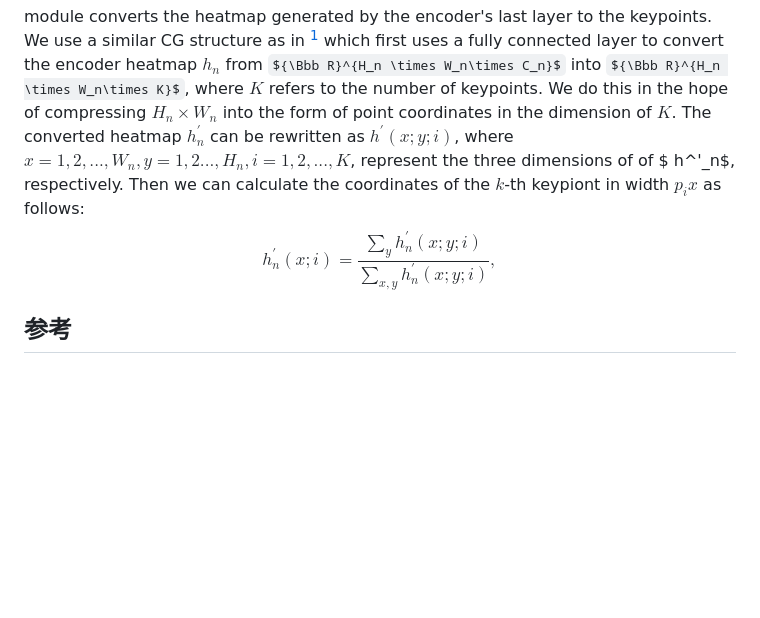
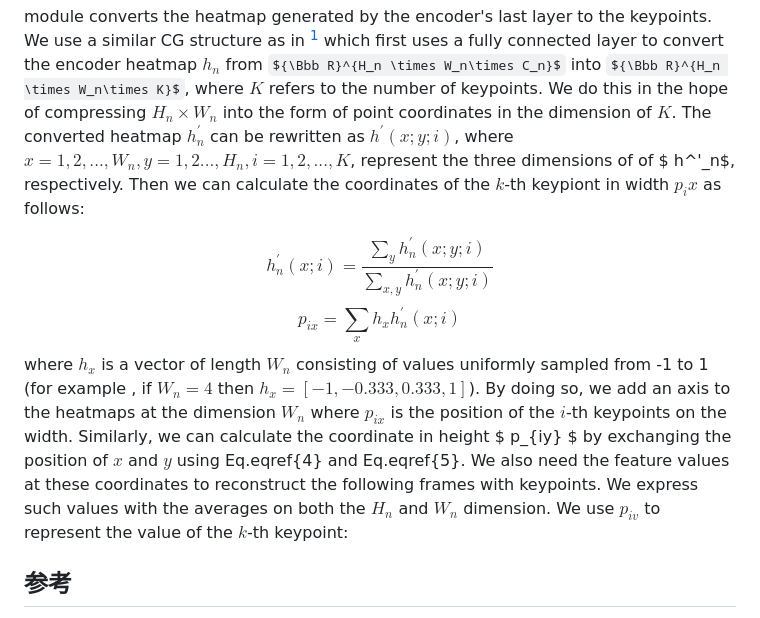
Before and after one commit to Jahnsonblack/TKN, a Markdown page: README.md, the part around the change. Rendered like a GitHub page; some formulas as TeX source; blank space fills up the shorter version.

```diff
--- a/README.md
+++ b/README.md
@@ -20,11 +20,14 @@ Most of the aforementioned video prediction methods extract from each frame comp
 
 ### Coordinate Generation (CG)
 module converts the heatmap generated by the encoder's last layer to the keypoints.  We use a similar CG structure as in [<sup>1</sup>](#jakab2018conditional) which first uses a fully connected layer to convert the encoder heatmap $h_n$ from ${\Bbb R}^{H_n \times W_n\times C_n}$ into ${\Bbb R}^{H_n \times W_n\times K}$, where $K$ refers to the number of keypoints. We do this in the hope of compressing $H_n \times W_n$ into the form of point coordinates in the dimension of $K$. The converted heatmap $h^{'}_n$ can be rewritten as $h^' (x;y;i)$, where $x=1,2,...,W_n,y=1,2...,H_n, i=1,2,...,K$, represent the three dimensions of of $ h^'_n$, respectively. Then we can calculate the coordinates of the $k$-th keypiont in width $p_ix$ as follows:
+
 $$
-h_n^{'}(x;i)= \frac{\sum_{y} h_n^{'}(x;y;i)}{\sum_{x,y} h_n^{'}(x;y;i)}  ,
+h_n^{'}(x;i)= \frac{\sum_{y} h_n^{'}(x;y;i)}{\sum_{x,y} h_n^{'}(x;y;i)}
 $$
-
-
+$$
+p_{ix}= \sum_{x} h_{x}h_n^{'}(x;i)
+$$
+where $h_x$ is a vector of length $W_n$ consisting of values uniformly sampled from -1 to 1 (for example , if $W_n=4$ then $h_x=[-1,-0.333,0.333,1]$). By doing so, we add an axis to the heatmaps at the dimension $W_n$ where $p_{ix}$ is the position of the $i$-th keypoints on the width. Similarly, we can calculate the coordinate in height $ p_{iy} $ by exchanging the position of $x$ and $y$ using Eq.eqref{4} and Eq.eqref{5}. We also need the feature values at these coordinates to reconstruct the following frames with keypoints. We express such values with the averages on both the $H_n$ and $W_n$ dimension. We use $p_{iv}$ to represent the value of the $k$-th keypoint:
 ## 参考
 
 <div id="jakab2018conditional"></div>
```
